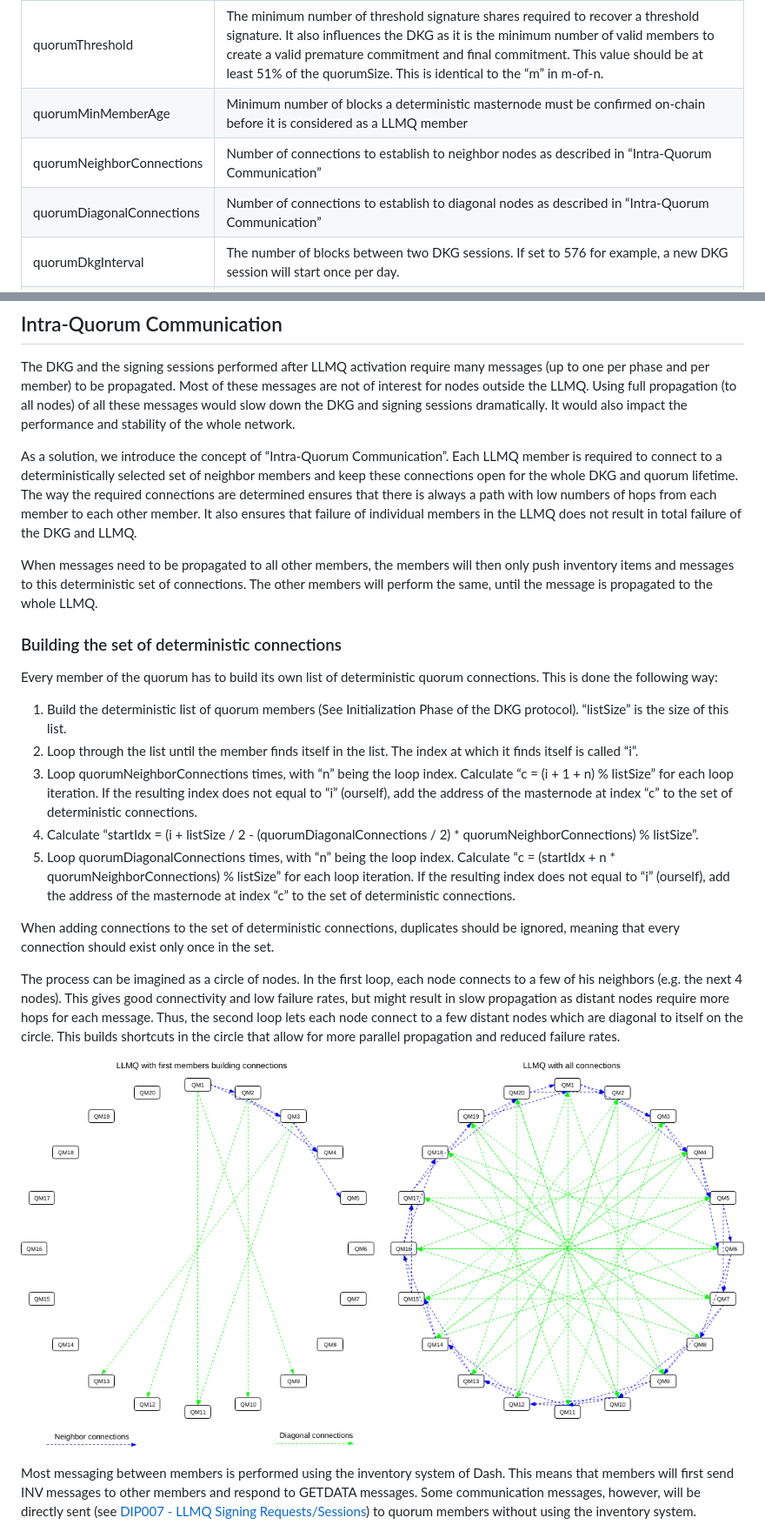
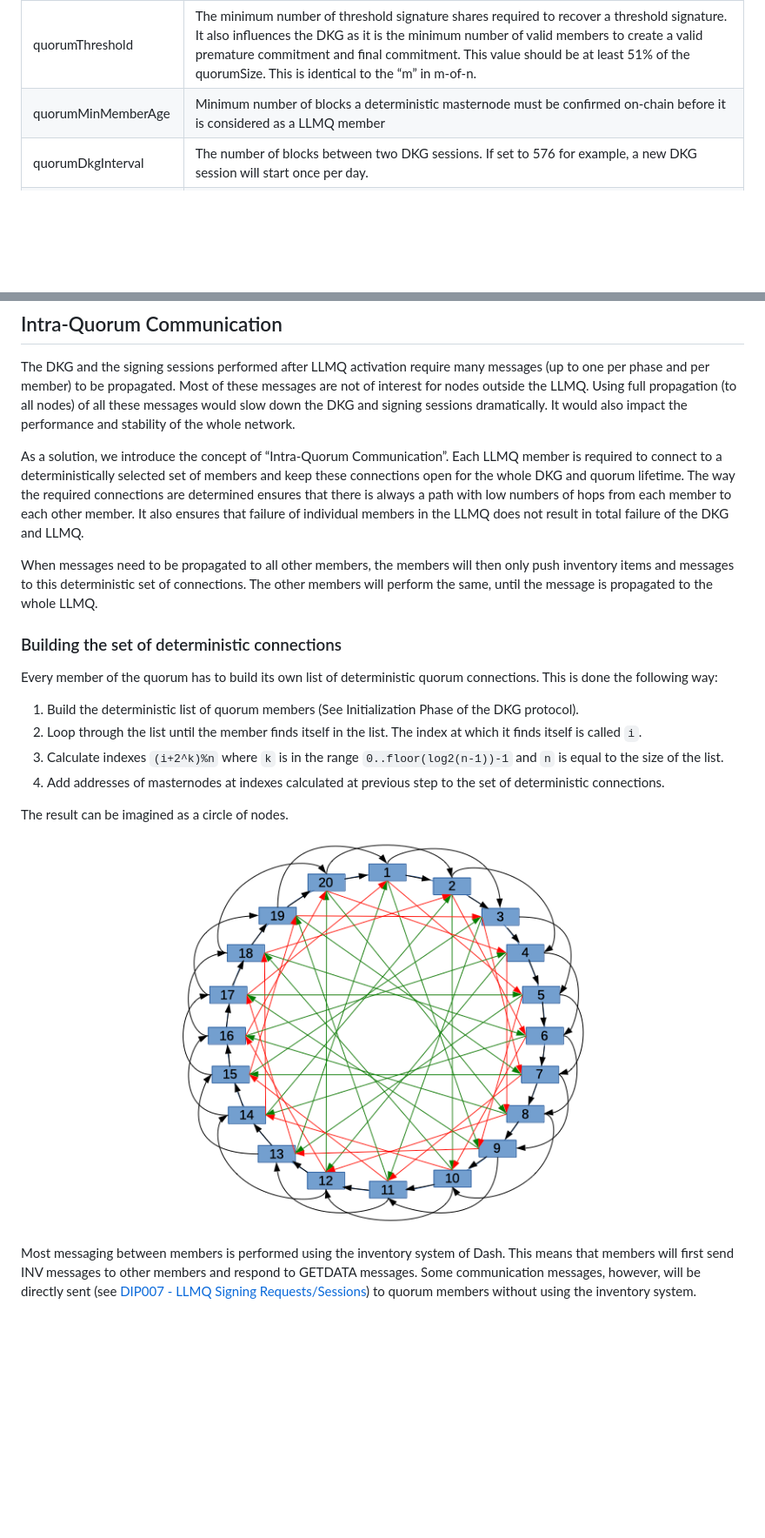
Before and after one commit to dashpay/dips, a Markdown page: dip-0006.md, 2 parts joined by grey strips. Shown at 87% size. Rendered like a GitHub page; pictures changed too: dip-0006/intra-quorum-comm.png; blank space fills up the shorter version.

Commit message:
Describe new algo for quorum connections (#40)

```diff
--- a/dip-0006.md
+++ b/dip-0006.md
@@ -73,8 +73,6 @@ We will refer to these parameters and variables multiple times in the following
 | quorumMinSize | Minimum number of valid members for quorum to be considered valid after the DKG has removed bad members. |
 | quorumThreshold | The minimum number of threshold signature shares required to recover a threshold signature. It also influences the DKG as it is the minimum number of valid members to create a valid premature commitment and final commitment. This value should be at least 51% of the quorumSize. This is identical to the “m” in m-of-n. |
 | quorumMinMemberAge | Minimum number of blocks a deterministic masternode must be confirmed on-chain before it is considered as a LLMQ member |
-| quorumNeighborConnections | Number of connections to establish to neighbor nodes as described in “Intra-Quorum Communication” |
-| quorumDiagonalConnections | Number of connections to establish to diagonal nodes as described in “Intra-Quorum Communication” |
 | quorumDkgInterval | The number of blocks between two DKG sessions. If set to 576 for example, a new DKG session will start once per day. |
 | quorumDkgPhaseBlocks | Number of blocks a single DKG phase is active. It must be high enough to allow all members to exchange all required messages. It must also be high enough to take block time variances into account. |
 | badVotesThreshold | Threshold for votes on bad members. If >=badVotesThreshold members have voted on another member to be bad, that member is also considered bad locally. |
@@ -92,7 +90,7 @@ List of variables per DKG session:
 
 The DKG and the signing sessions performed after LLMQ activation require many messages (up to one per phase and per member) to be propagated. Most of these messages are not of interest for nodes outside the LLMQ. Using full propagation (to all nodes) of all these messages would slow down the DKG and signing sessions dramatically. It would also impact the performance and stability of the whole network.
 
-As a solution, we introduce the concept of “Intra-Quorum Communication”. Each LLMQ member is required to connect to a deterministically selected set of neighbor members and keep these connections open for the whole DKG and quorum lifetime. The way the required connections are determined ensures that there is always a path with low numbers of hops from each member to each other member. It also ensures that failure of individual members in the LLMQ does not result in total failure of the DKG and LLMQ.
+As a solution, we introduce the concept of “Intra-Quorum Communication”. Each LLMQ member is required to connect to a deterministically selected set of members and keep these connections open for the whole DKG and quorum lifetime. The way the required connections are determined ensures that there is always a path with low numbers of hops from each member to each other member. It also ensures that failure of individual members in the LLMQ does not result in total failure of the DKG and LLMQ.
 
 When messages need to be propagated to all other members, the members will then only push inventory items and messages to this deterministic set of connections. The other members will perform the same, until the message is propagated to the whole LLMQ.
 
@@ -100,17 +98,14 @@ When messages need to be propagated to all other members, the members will then
 
 Every member of the quorum has to build its own list of deterministic quorum connections. This is done the following way:
 
-1. Build the deterministic list of quorum members (See Initialization Phase of the DKG protocol). “listSize” is the size of this list.
-2. Loop through the list until the member finds itself in the list. The index at which it finds itself is called “i”.
-3. Loop quorumNeighborConnections times, with “n” being the loop index. Calculate “c = (i + 1 + n) % listSize” for each loop iteration. If the resulting index does not equal to “i” (ourself), add the address of the masternode at index “c” to the set of deterministic connections.
-4. Calculate “startIdx = (i + listSize / 2 - (quorumDiagonalConnections / 2) * quorumNeighborConnections) % listSize”.
-5. Loop quorumDiagonalConnections times, with “n” being the loop index. Calculate “c = (startIdx + n * quorumNeighborConnections) % listSize” for each loop iteration. If the resulting index does not equal to “i” (ourself), add the address of the masternode at index “c” to the set of deterministic connections.
+1. Build the deterministic list of quorum members (See Initialization Phase of the DKG protocol).
+2. Loop through the list until the member finds itself in the list. The index at which it finds itself is called `i`.
+3. Calculate indexes `(i+2^k)%n` where `k` is in the range `0..floor(log2(n-1))-1` and `n` is equal to the size of the list.
+4. Add addresses of masternodes at indexes calculated at previous step to the set of deterministic connections.
 
-When adding connections to the set of deterministic connections, duplicates should be ignored, meaning that every connection should exist only once in the set.
+The result can be imagined as a circle of nodes.
 
-The process can be imagined as a circle of nodes. In the first loop, each node connects to a few of his neighbors (e.g. the next 4 nodes). This gives good connectivity and low failure rates, but might result in slow propagation as distant nodes require more hops for each message. Thus, the second loop lets each node connect to a few distant nodes which are diagonal to itself on the circle. This builds shortcuts in the circle that allow for more parallel propagation and reduced failure rates.
-
-![Building intra-quorum connections](dip-0006/intra-quorum-comm.png)
+<p align="center"><img src="dip-0006/intra-quorum-comm.png" alt="Building intra-quorum connections" width="500"/></p>
 
 Most messaging between members is performed using the inventory system of Dash. This means that members will first send INV messages to other members and respond to GETDATA messages. Some communication messages, however, will be directly sent (see [DIP007 - LLMQ Signing Requests/Sessions](https://github.com/dashpay/dips/blob/master/dip-0007.md)) to quorum members without using the inventory system.
 
```
